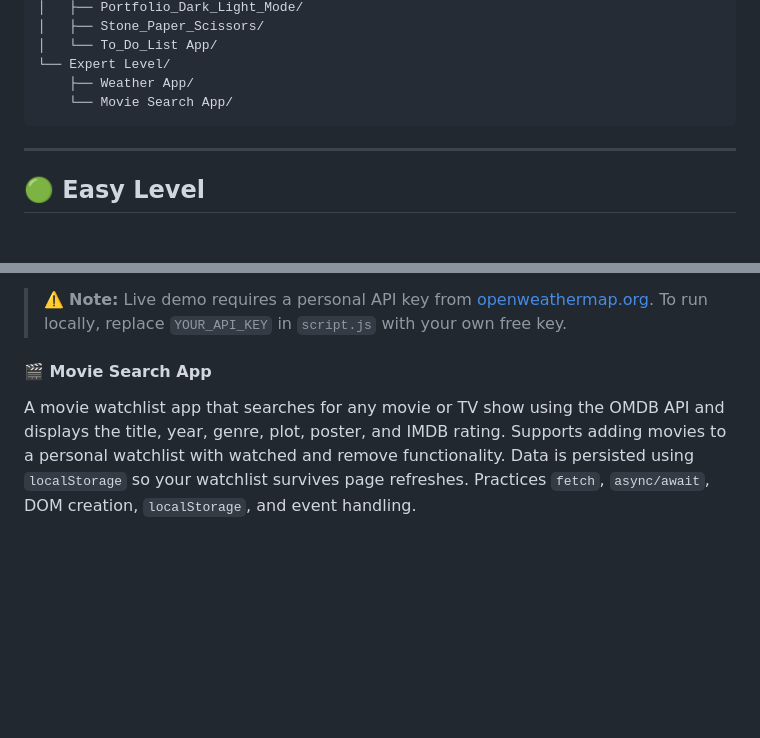
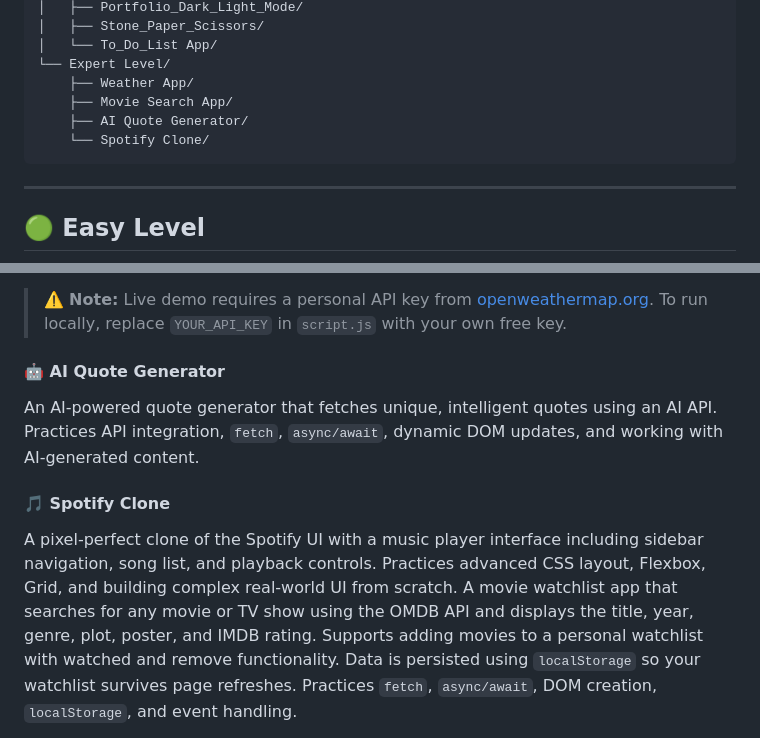
Before and after one commit to Cat-Codes-CC/Code-Yatra, a Markdown page: README.md, 2 parts joined by grey strips. GitHub-like rendering; blank space fills up the shorter version.

````diff
--- a/README.md
+++ b/README.md
@@ -33,7 +33,9 @@ Code-Yatra/
 │   └── To_Do_List App/
 └── Expert Level/
     ├── Weather App/
-    └── Movie Search App/
+    ├── Movie Search App/
+    ├── AI Quote Generator/
+    └── Spotify Clone/
 ```
 
 ---
@@ -135,7 +139,11 @@ A real-time weather app that fetches live weather data for any city using a thir
 
 > ⚠️ **Note:** Live demo requires a personal API key from [openweathermap.org](https://openweathermap.org). To run locally, replace `YOUR_API_KEY` in `script.js` with your own free key.
 
-#### 🎬 Movie Search App
+#### 🤖 AI Quote Generator
+An AI-powered quote generator that fetches unique, intelligent quotes using an AI API. Practices API integration, `fetch`, `async/await`, dynamic DOM updates, and working with AI-generated content.
+
+#### 🎵 Spotify Clone
+A pixel-perfect clone of the Spotify UI with a music player interface including sidebar navigation, song list, and playback controls. Practices advanced CSS layout, Flexbox, Grid, and building complex real-world UI from scratch.
 A movie watchlist app that searches for any movie or TV show using the OMDB API and displays the title, year, genre, plot, poster, and IMDB rating. Supports adding movies to a personal watchlist with watched and remove functionality. Data is persisted using `localStorage` so your watchlist survives page refreshes. Practices `fetch`, `async/await`, DOM creation, `localStorage`, and event handling.
 
 > ⚠️ **Note:** Live demo requires a personal API key from [omdbapi.com](https://www.omdbapi.com). To run locally, replace `YOUR_API_KEY` in `app.js` with your own free key.
````
Also changed, not shown: other parts of README.md (+2 -0 lines).
